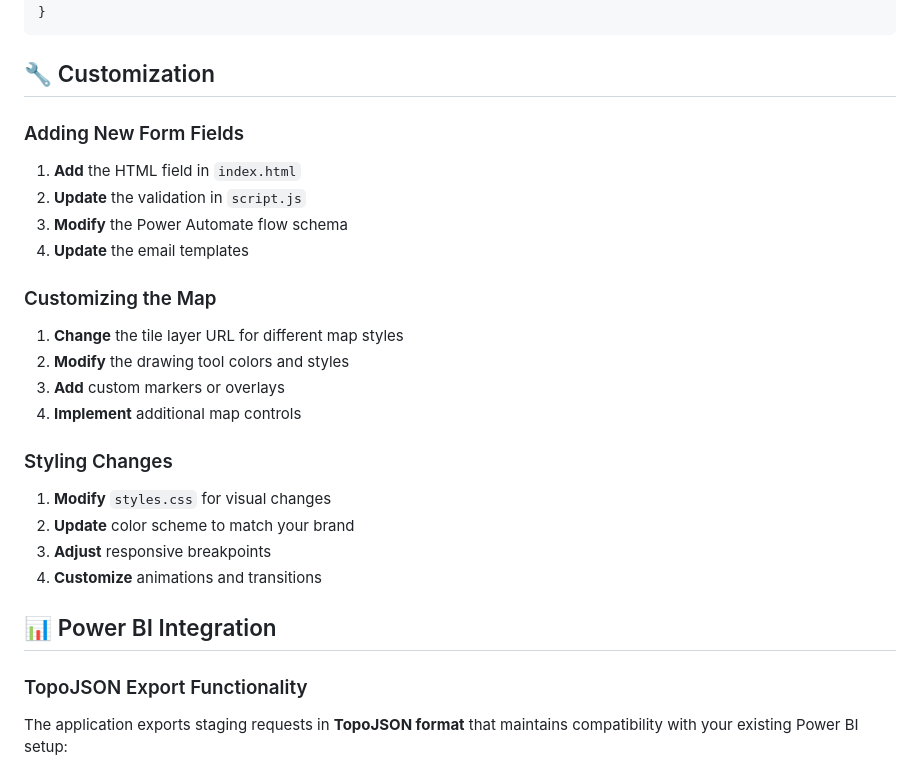
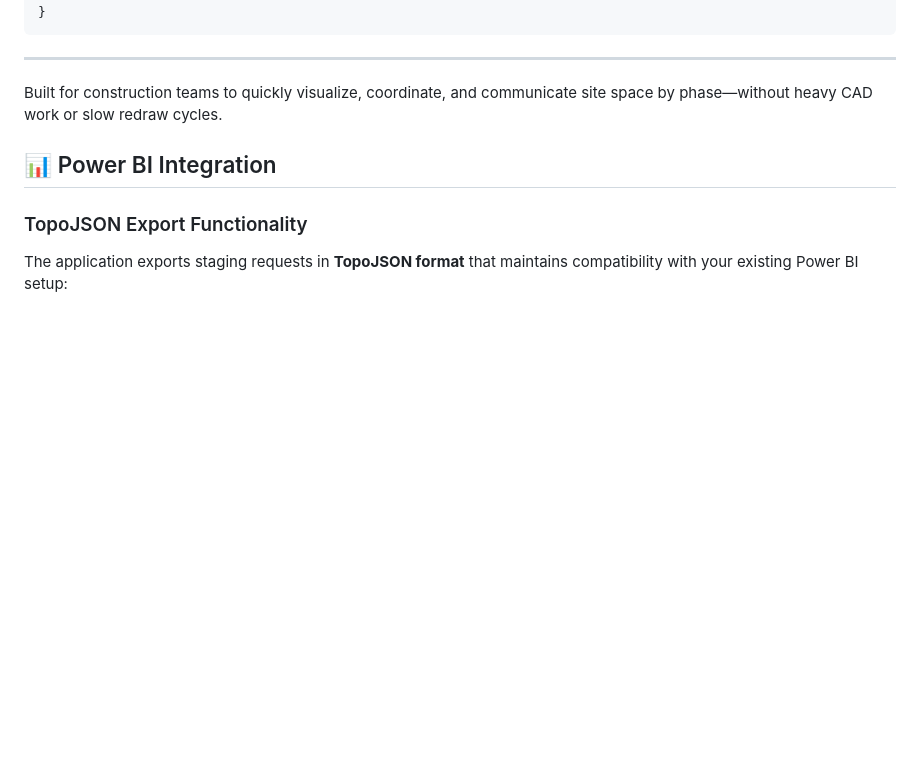
Before and after one commit to ajuenemannv2/projectspaceplanningtool, a Markdown page: README.md, the part around the change printed below. Drawn GitHub-style; blank space fills up the shorter version.

````diff
--- a/README.md
+++ b/README.md
@@ -142,28 +167,8 @@ Example site layout:
 }
 ```
 
-## 🔧 Customization
-
-### Adding New Form Fields
-
-1. **Add** the HTML field in `index.html`
-2. **Update** the validation in `script.js`
-3. **Modify** the Power Automate flow schema
-4. **Update** the email templates
-
-### Customizing the Map
-
-1. **Change** the tile layer URL for different map styles
-2. **Modify** the drawing tool colors and styles
-3. **Add** custom markers or overlays
-4. **Implement** additional map controls
-
-### Styling Changes
-
-1. **Modify** `styles.css` for visual changes
-2. **Update** color scheme to match your brand
-3. **Adjust** responsive breakpoints
-4. **Customize** animations and transitions
+---
+Built for construction teams to quickly visualize, coordinate, and communicate site space by phase—without heavy CAD work or slow redraw cycles.
 
 ## 📊 Power BI Integration
 
````
Also changed, not shown: other parts of README.md (+104 -79 lines).
